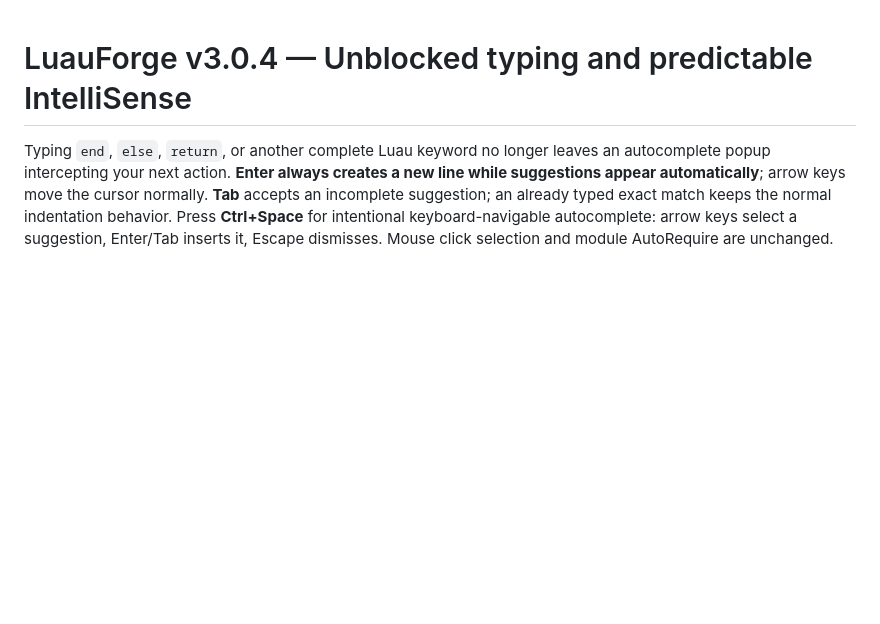
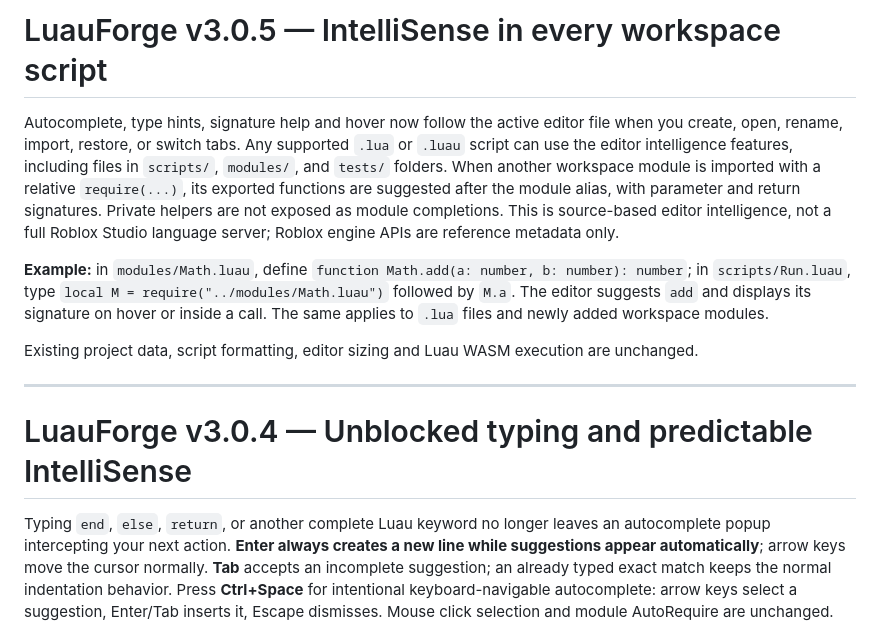
Before and after one commit to SillyDev2026/Luau-Developer-Playground, a Markdown page: README.md, the part around the change. Drawn GitHub-style; blank space fills up the shorter version.

Commit message:
Document v3.0.5 editor intelligence for all new and imported Lua scripts

```diff
--- a/README.md
+++ b/README.md
@@ -1,3 +1,13 @@
+# LuauForge v3.0.5 — IntelliSense in every workspace script
+
+Autocomplete, type hints, signature help and hover now follow the active editor file when you create, open, rename, import, restore, or switch tabs. Any supported `.lua` or `.luau` script can use the editor intelligence features, including files in `scripts/`, `modules/`, and `tests/` folders. When another workspace module is imported with a relative `require(...)`, its exported functions are suggested after the module alias, with parameter and return signatures. Private helpers are not exposed as module completions. This is source-based editor intelligence, not a full Roblox Studio language server; Roblox engine APIs are reference metadata only.
+
+**Example:** in `modules/Math.luau`, define `function Math.add(a: number, b: number): number`; in `scripts/Run.luau`, type `local M = require("../modules/Math.luau")` followed by `M.a`. The editor suggests `add` and displays its signature on hover or inside a call. The same applies to `.lua` files and newly added workspace modules.
+
+Existing project data, script formatting, editor sizing and Luau WASM execution are unchanged.
+
+---
+
 # LuauForge v3.0.4 — Unblocked typing and predictable IntelliSense
 
 Typing `end`, `else`, `return`, or another complete Luau keyword no longer leaves an autocomplete popup intercepting your next action. **Enter always creates a new line while suggestions appear automatically**; arrow keys move the cursor normally. **Tab** accepts an incomplete suggestion; an already typed exact match keeps the normal indentation behavior. Press **Ctrl+Space** for intentional keyboard-navigable autocomplete: arrow keys select a suggestion, Enter/Tab inserts it, Escape dismisses. Mouse click selection and module AutoRequire are unchanged. No changes to saved workspace data, editor positioning, Luau WASM or bundled libraries.
```
